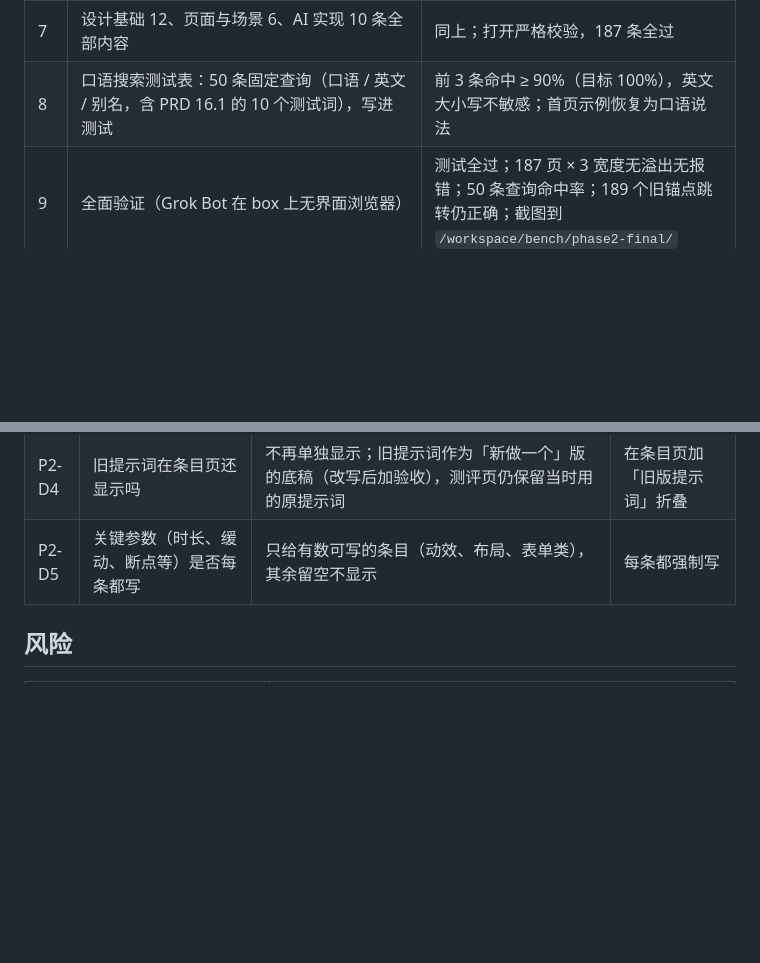
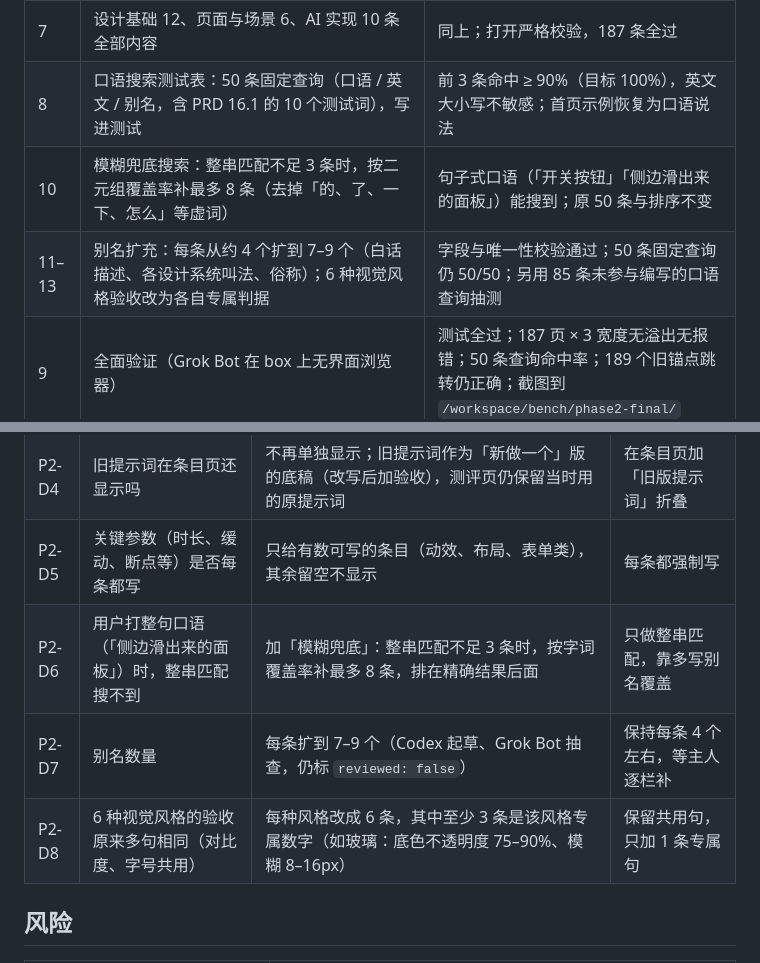
Before and after one commit to zhang-netizen-1/vibocoding-assistant, a Markdown page: docs/phase2-plan.md, 2 parts joined by grey strips. Rendered like a GitHub page; blank space fills up the shorter version.

Commit message:
二期计划：补记第 10–13 步与待确认决定 P2-D6–D8

```diff
--- a/docs/phase2-plan.md
+++ b/docs/phase2-plan.md
@@ -33,6 +33,8 @@
 | 6 | 交互与动效 84 条全部内容 | 同上 |
 | 7 | 设计基础 12、页面与场景 6、AI 实现 10 条全部内容 | 同上；打开严格校验，187 条全过 |
 | 8 | 口语搜索测试表：50 条固定查询（口语 / 英文 / 别名，含 PRD 16.1 的 10 个测试词），写进测试 | 前 3 条命中 ≥ 90%（目标 100%），英文大小写不敏感；首页示例恢复为口语说法 |
+| 10 | 模糊兜底搜索：整串匹配不足 3 条时，按二元组覆盖率补最多 8 条（去掉「的、了、一下、怎么」等虚词） | 句子式口语（「开关按钮」「侧边滑出来的面板」）能搜到；原 50 条与排序不变 |
+| 11–13 | 别名扩充：每条从约 4 个扩到 7–9 个（白话描述、各设计系统叫法、俗称）；6 种视觉风格验收改为各自专属判据 | 字段与唯一性校验通过；50 条固定查询仍 50/50；另用 85 条未参与编写的口语查询抽测 |
 | 9 | 全面验证（Grok Bot 在 box 上无界面浏览器） | 测试全过；187 页 × 3 宽度无溢出无报错；50 条查询命中率；189 个旧锚点跳转仍正确；截图到 `/workspace/bench/phase2-final/` |
 
 ## 待用户确认的决定（主人睡前授权：先按推荐做，早上再定）
@@ -44,6 +46,9 @@
 | P2-D3 | 首页和搜索框的示例搜法（一期临时换成「悬停」「弹窗」等正式名） | 二期别名做好后换回口语示例：「浮起来」「弹出来的小黑框」「Crossfade」「点了会变的按钮」，搜不到时的建议也换回「浮起来」 | 保持一期的正式名示例 |
 | P2-D4 | 旧提示词在条目页还显示吗 | 不再单独显示；旧提示词作为「新做一个」版的底稿（改写后加验收），测评页仍保留当时用的原提示词 | 在条目页加「旧版提示词」折叠 |
 | P2-D5 | 关键参数（时长、缓动、断点等）是否每条都写 | 只给有数可写的条目（动效、布局、表单类），其余留空不显示 | 每条都强制写 |
+| P2-D6 | 用户打整句口语（「侧边滑出来的面板」）时，整串匹配搜不到 | 加「模糊兜底」：整串匹配不足 3 条时，按字词覆盖率补最多 8 条，排在精确结果后面 | 只做整串匹配，靠多写别名覆盖 |
+| P2-D7 | 别名数量 | 每条扩到 7–9 个（Codex 起草、Grok Bot 抽查，仍标 `reviewed: false`） | 保持每条 4 个左右，等主人逐栏补 |
+| P2-D8 | 6 种视觉风格的验收原来多句相同（对比度、字号共用） | 每种风格改成 6 条，其中至少 3 条是该风格专属数字（如玻璃：底色不透明度 75–90%、模糊 8–16px） | 保留共用句，只加 1 条专属句 |
 
 ## 风险
 
```
